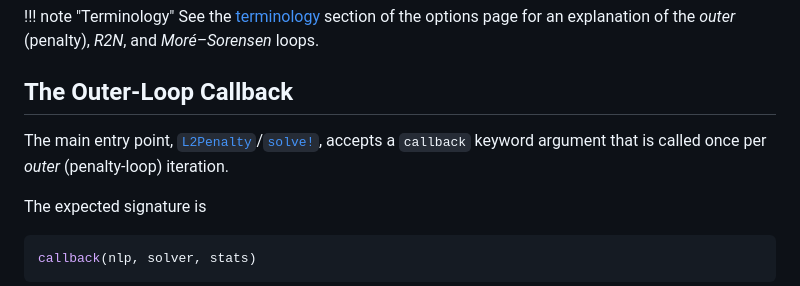
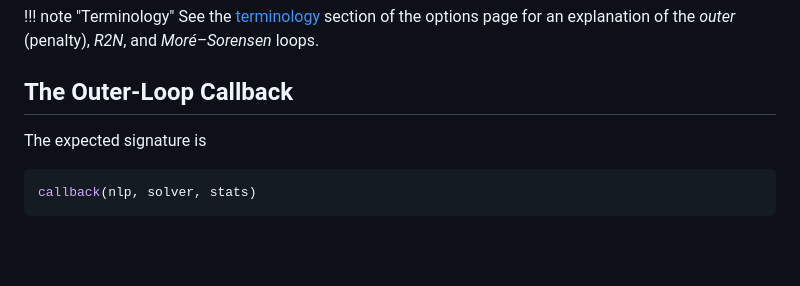
Before and after one commit to MaxenceGollier/ExactPenalty.jl, a Markdown page: docs/src/callbacks.md, the part around one of its changes. Drawn GitHub-style; blank space fills up the shorter version.

Commit message:
solve claude bugs

````diff
--- a/docs/src/callbacks.md
+++ b/docs/src/callbacks.md
@@ -11,10 +11,6 @@ criterion.
     *Moré–Sorensen* loops.
 
 ## The Outer-Loop Callback
-
-The main entry point, [`L2Penalty`](@ref)/[`solve!`](@ref), accepts a
-`callback` keyword argument that is called once per *outer* (penalty-loop)
-iteration.
 
 The expected signature is
 ```julia
````
Also changed, not shown: other parts of docs/src/callbacks.md (+3 -3 lines).
